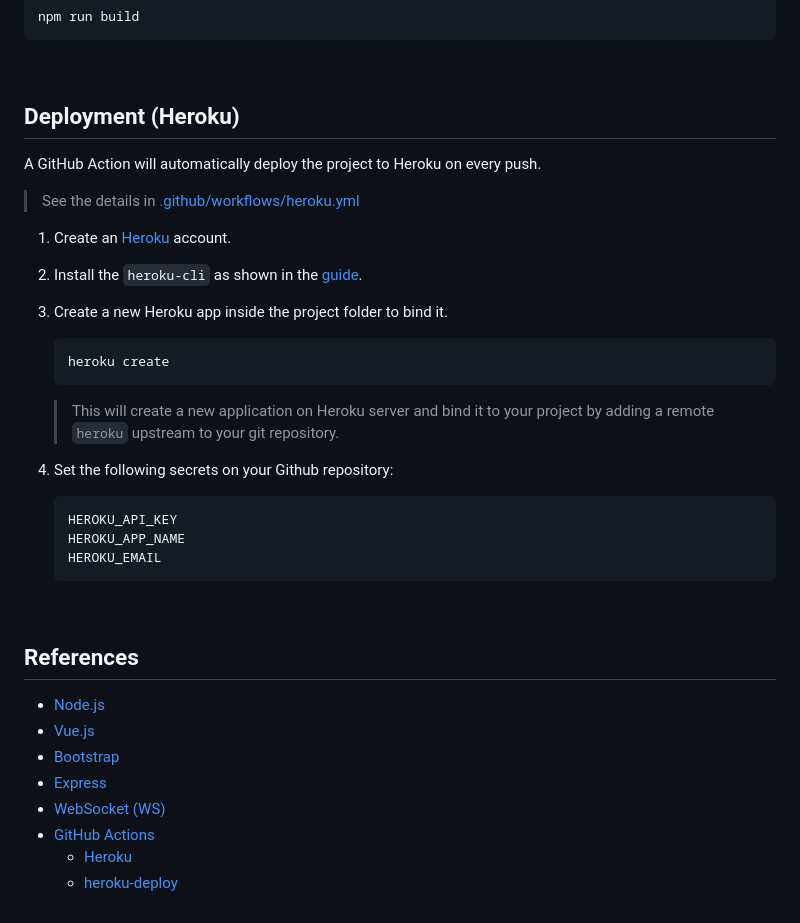
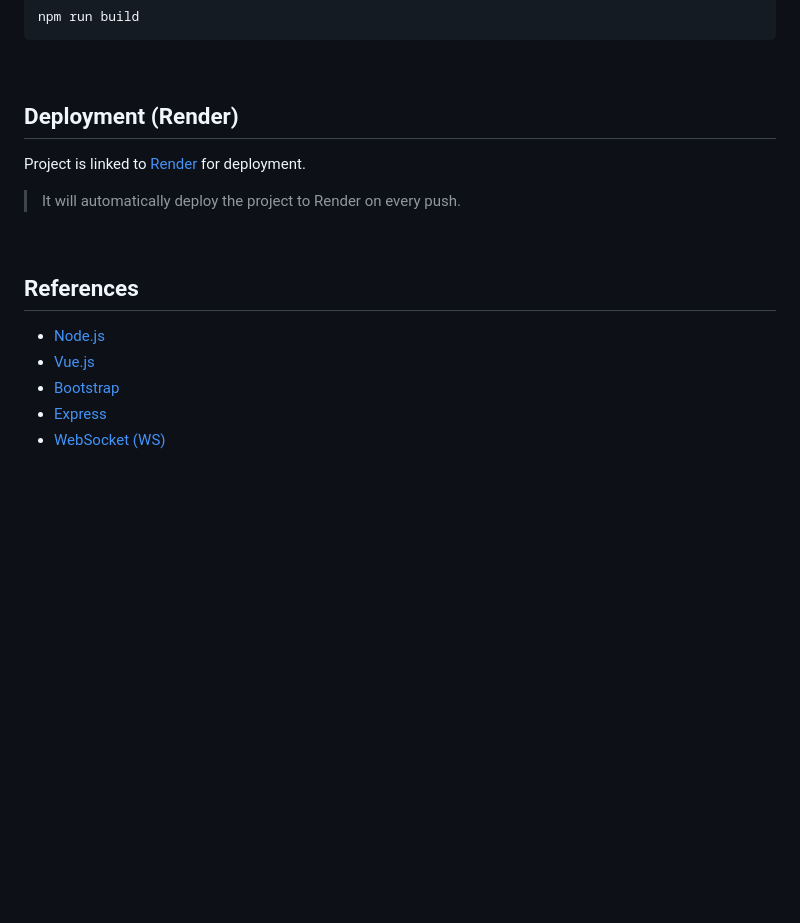
Before and after one commit to webceyhan/multiplayer-game-with-websockets, a Markdown page: README.md, the part around one of its changes. Drawn GitHub-style; blank space fills up the shorter version.

````diff
--- a/README.md
+++ b/README.md
@@ -94,29 +90,11 @@ npm run build
 <br>
 <!-- DEPLOYMENT ////////////////////////////////////////////////////////// -->
 
-## Deployment (Heroku)
+## Deployment (Render)
 
-A GitHub Action will automatically deploy the project to Heroku on every push.
-> See the details in [.github/workflows/heroku.yml](./.github/workflows/heroku.yml)
+Project is linked to [Render](https://render.com/) for deployment.
 
-1. Create an [Heroku](https://www.heroku.com/home) account.
-
-2. Install the `heroku-cli` as shown in the [guide](https://devcenter.heroku.com/articles/heroku-cli#install-the-heroku-cli).
-
-3. Create a new Heroku app inside the project folder to bind it.
-
-    ```sh
-    heroku create
-    ```
-
-    > This will create a new application on Heroku server and bind it to your project by adding a remote `heroku` upstream to your git repository.
-
-4. Set the following secrets on your Github repository:
-    ```sh
-    HEROKU_API_KEY
-    HEROKU_APP_NAME
-    HEROKU_EMAIL
-    ```
+>It will automatically deploy the project to Render on every push.
 
 <br>
 <!-- REFERENCES ////////////////////////////////////////////////////////// -->
@@ -128,6 +106,3 @@ A GitHub Action will automatically deploy the project to Heroku on every push.
 -   [Bootstrap](https://getbootstrap.com)
 -   [Express](https://expressjs.com/)
 -   [WebSocket (WS)](https://github.com/websockets/ws)
--   [GitHub Actions](https://docs.github.com/en/actions)
-    -   [Heroku](https://www.heroku.com)
-    -   [heroku-deploy](https://github.com/akhileshns/heroku-deploy@)
````
Also changed, not shown: other parts of README.md (+2 -6 lines).
